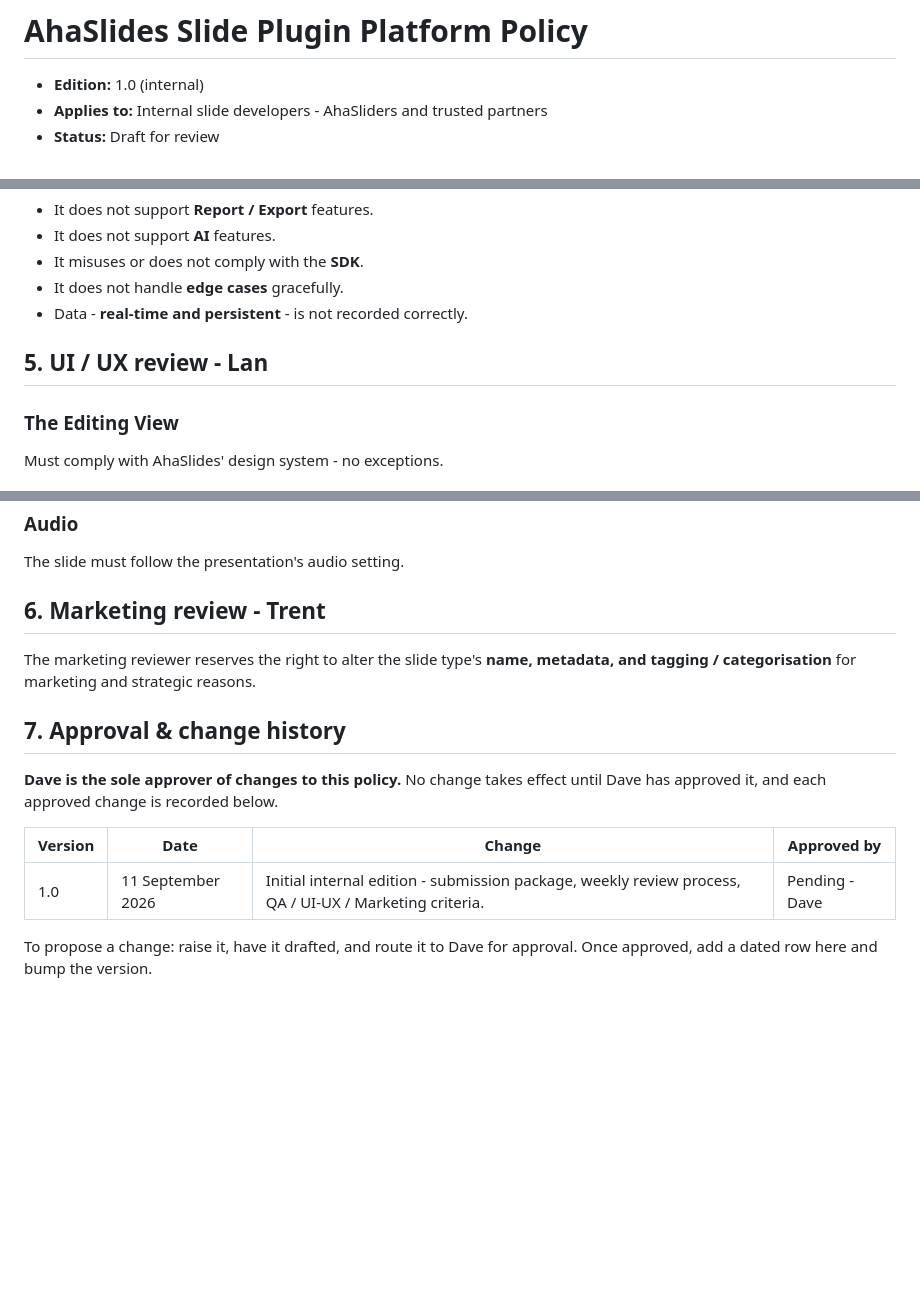
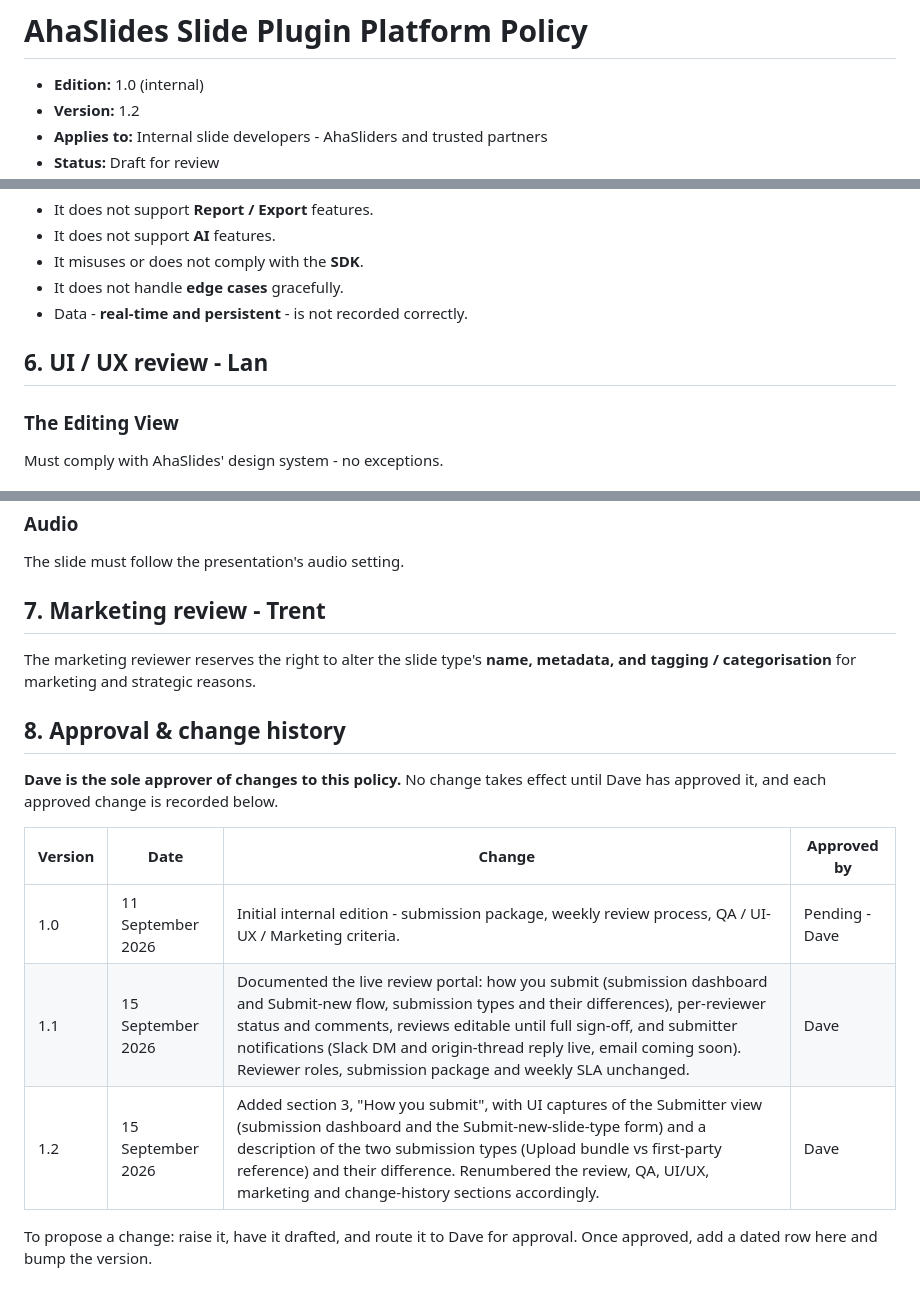
Before and after one commit to AhaSlides-Product/ahaslides-slide-plugin-platform-policy, a Markdown page: POLICY.md, 3 parts joined by grey strips. Rendered like a GitHub page; blank space fills up the shorter version.

```diff
--- a/POLICY.md
+++ b/POLICY.md
@@ -1,5 +1,6 @@
 # AhaSlides Slide Plugin Platform Policy
 
 - **Edition:** 1.0 (internal)
+- **Version:** 1.2
 - **Applies to:** Internal slide developers - AhaSliders and trusted partners
 - **Status:** Draft for review
@@ -65,7 +129,7 @@ A submission is **rejected** if any of these is true:
 - It does not handle **edge cases** gracefully.
 - Data - **real-time and persistent** - is not recorded correctly.
 
-## 5. UI / UX review - Lan
+## 6. UI / UX review - Lan
 
 ### The Editing View
 
@@ -101,12 +165,12 @@ The implementation must comply with AhaSlides' accessibility standards. Most not
 
 The slide must follow the presentation's audio setting.
 
-## 6. Marketing review - Trent
+## 7. Marketing review - Trent
 
 The marketing reviewer reserves the right to alter the slide type's **name, metadata, and
 tagging / categorisation** for marketing and strategic reasons.
 
-## 7. Approval & change history
+## 8. Approval & change history
 
 **Dave is the sole approver of changes to this policy.** No change takes effect until Dave has
 approved it, and each approved change is recorded below.
@@ -114,6 +178,8 @@ approved it, and each approved change is recorded below.
 | Version | Date | Change | Approved by |
 | --- | --- | --- | --- |
 | 1.0 | 11 September 2026 | Initial internal edition - submission package, weekly review process, QA / UI-UX / Marketing criteria. | Pending - Dave |
+| 1.1 | 15 September 2026 | Documented the live review portal: how you submit (submission dashboard and Submit-new flow, submission types and their differences), per-reviewer status and comments, reviews editable until full sign-off, and submitter notifications (Slack DM and origin-thread reply live, email coming soon). Reviewer roles, submission package and weekly SLA unchanged. | Dave |
+| 1.2 | 15 September 2026 | Added section 3, "How you submit", with UI captures of the Submitter view (submission dashboard and the Submit-new-slide-type form) and a description of the two submission types (Upload bundle vs first-party reference) and their difference. Renumbered the review, QA, UI/UX, marketing and change-history sections accordingly. | Dave |
 
 To propose a change: raise it, have it drafted, and route it to Dave for approval. Once approved, add
 a dated row here and bump the version.
```
Also changed, not shown: other parts of POLICY.md (+69 -6 lines), assets/submission-dashboard.png (added), assets/submit-new-first-party.png (added), assets/submit-new-slide-type.png (added), 1 other file.
